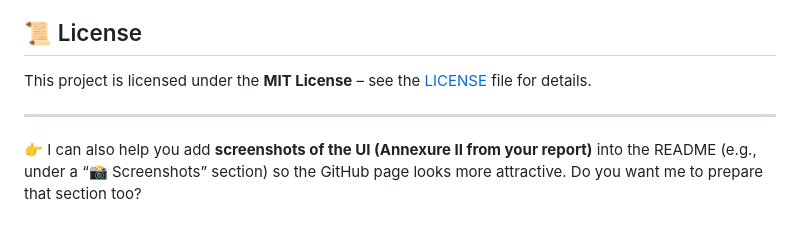
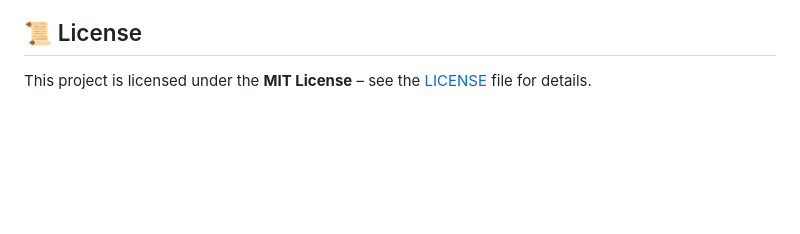
Before and after one commit to adithyaavenkatesh15/croppify-AI, a Markdown page: README.md, the part around the change. Rendered like a GitHub page; blank space fills up the shorter version.

```diff
--- a/README.md
+++ b/README.md
@@ -145,8 +145,3 @@ graph TD
 ## 📜 License
 
 This project is licensed under the **MIT License** – see the [LICENSE](LICENSE) file for details.
-
----
-
-👉 I can also help you add **screenshots of the UI (Annexure II from your report)** into the README (e.g., under a “📸 Screenshots” section) so the GitHub page looks more attractive.
-Do you want me to prepare that section too?
```
